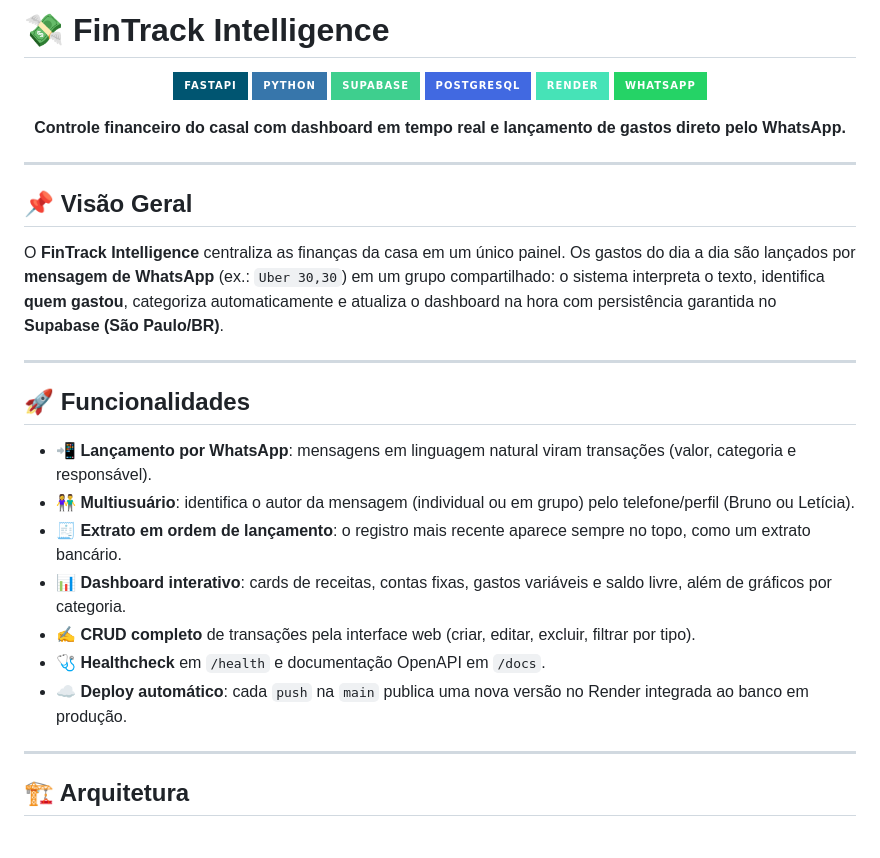
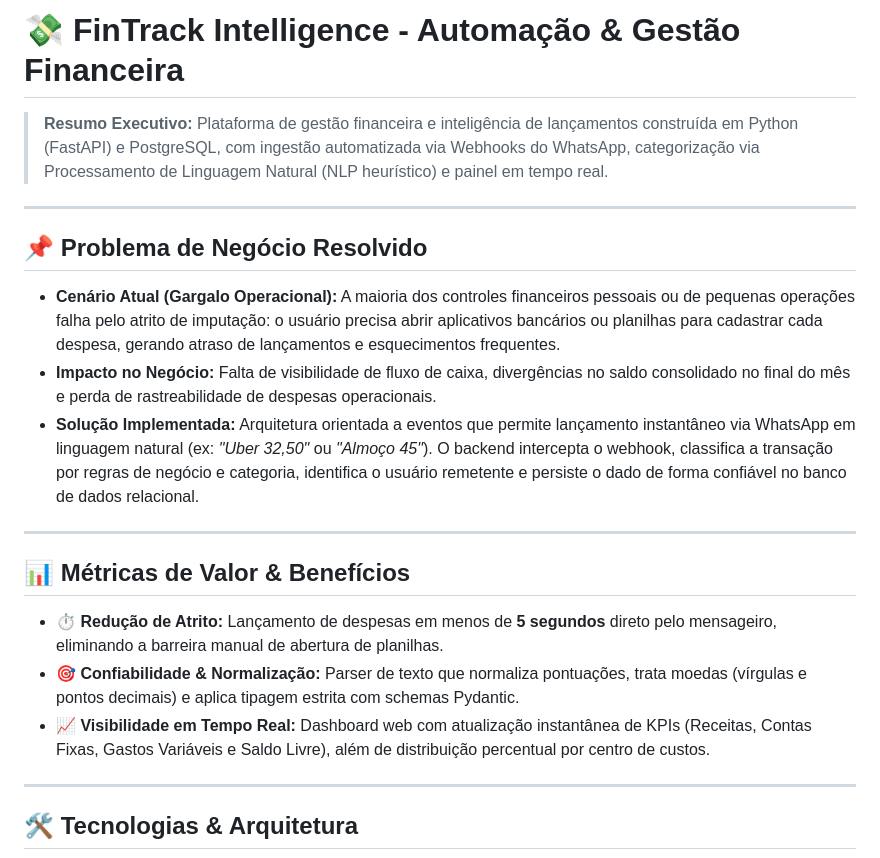
Before and after one commit to GodoyDevv/financas, a Markdown page: README.md, the part around one of its changes. GitHub-like rendering; badges without logos.

````diff
--- a/README.md
+++ b/README.md
@@ -1,41 +1,24 @@
-# 💸 FinTrack Intelligence
+# 💸 FinTrack Intelligence - Automação & Gestão Financeira
 
-<p align="center">
-  <img src="https://img.shields.io/badge/FastAPI-005571?style=for-the-badge&logo=fastapi" alt="FastAPI" />
-  <img src="https://img.shields.io/badge/Python-3776AB?style=for-the-badge&logo=python&logoColor=white" alt="Python" />
-  <img src="https://img.shields.io/badge/Supabase-3ECF8E?style=for-the-badge&logo=supabase&logoColor=white" alt="Supabase" />
-  <img src="https://img.shields.io/badge/PostgreSQL-4169E1?style=for-the-badge&logo=postgresql&logoColor=white" alt="PostgreSQL" />
-  <img src="https://img.shields.io/badge/Render-46E3B7?style=for-the-badge&logo=render&logoColor=black" alt="Render" />
-  <img src="https://img.shields.io/badge/WhatsApp-25D366?style=for-the-badge&logo=whatsapp&logoColor=white" alt="WhatsApp" />
-</p>
-
-<p align="center">
-  <b>Controle financeiro do casal com dashboard em tempo real e lançamento de gastos direto pelo WhatsApp.</b>
-</p>
+> **Resumo Executivo:** Plataforma de gestão financeira e inteligência de lançamentos construída em Python (FastAPI) e PostgreSQL, com ingestão automatizada via Webhooks do WhatsApp, categorização via Processamento de Linguagem Natural (NLP heurístico) e painel em tempo real.
 
 ---
 
-## 📌 Visão Geral
-
-O **FinTrack Intelligence** centraliza as finanças da casa em um único painel. Os gastos do dia a dia são lançados
-por **mensagem de WhatsApp** (ex.: `Uber 30,30`) em um grupo compartilhado: o sistema interpreta o texto, identifica
-**quem gastou**, categoriza automaticamente e atualiza o dashboard na hora com persistência garantida no **Supabase (São Paulo/BR)**.
+## 📌 Problema de Negócio Resolvido
+- **Cenário Atual (Gargalo Operacional):** A maioria dos controles financeiros pessoais ou de pequenas operações falha pelo atrito de imputação: o usuário precisa abrir aplicativos bancários ou planilhas para cadastrar cada despesa, gerando atraso de lançamentos e esquecimentos frequentes.
+- **Impacto no Negócio:** Falta de visibilidade de fluxo de caixa, divergências no saldo consolidado no final do mês e perda de rastreabilidade de despesas operacionais.
+- **Solução Implementada:** Arquitetura orientada a eventos que permite lançamento instantâneo via WhatsApp em linguagem natural (ex: *"Uber 32,50"* ou *"Almoço 45"*). O backend intercepta o webhook, classifica a transação por regras de negócio e categoria, identifica o usuário remetente e persiste o dado de forma confiável no banco de dados relacional.
 
 ---
 
-## 🚀 Funcionalidades
-
-- **📲 Lançamento por WhatsApp**: mensagens em linguagem natural viram transações (valor, categoria e responsável).
-- **👫 Multiusuário**: identifica o autor da mensagem (individual ou em grupo) pelo telefone/perfil (Bruno ou Letícia).
-- **🧾 Extrato em ordem de lançamento**: o registro mais recente aparece sempre no topo, como um extrato bancário.
-- **📊 Dashboard interativo**: cards de receitas, contas fixas, gastos variáveis e saldo livre, além de gráficos por categoria.
-- **✍️ CRUD completo** de transações pela interface web (criar, editar, excluir, filtrar por tipo).
-- **🩺 Healthcheck** em `/health` e documentação OpenAPI em `/docs`.
-- **☁️ Deploy automático**: cada `push` na `main` publica uma nova versão no Render integrada ao banco em produção.
+## 📊 Métricas de Valor & Benefícios
+- ⏱️ **Redução de Atrito:** Lançamento de despesas em menos de **5 segundos** direto pelo mensageiro, eliminando a barreira manual de abertura de planilhas.
+- 🎯 **Confiabilidade & Normalização:** Parser de texto que normaliza pontuações, trata moedas (vírgulas e pontos decimais) e aplica tipagem estrita com schemas Pydantic.
+- 📈 **Visibilidade em Tempo Real:** Dashboard web com atualização instantânea de KPIs (Receitas, Contas Fixas, Gastos Variáveis e Saldo Livre), além de distribuição percentual por centro de custos.
 
 ---
 
-## 🏗️ Arquitetura
+## 🛠️ Tecnologias & Arquitetura
 
 ```mermaid
 flowchart LR
````
Also changed, not shown: other parts of README.md (+74 -108 lines).
